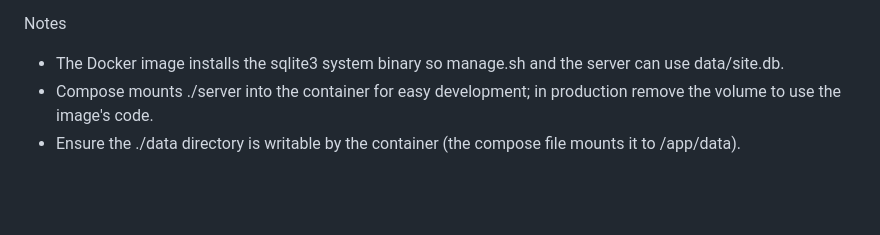
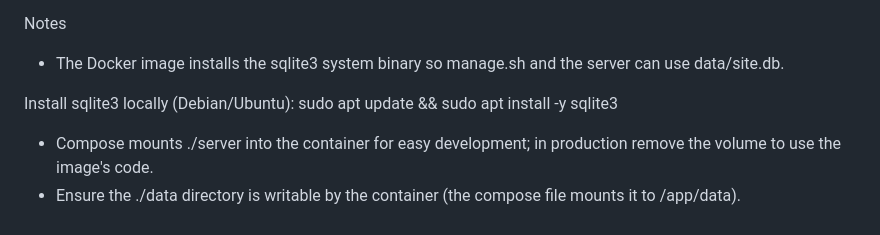
Before and after one commit to lalitnayyar/cms_rta_lalit, a Markdown page: README.md, the part around the change. GitHub-like rendering; blank space fills up the shorter version.

Commit message:
docs: add sqlite3 install command for Debian/Ubuntu in README.md
Co-authored-by: Copilot <223556219+Copilot@users.noreply.github.com>

```diff
--- a/README.md
+++ b/README.md
@@ -85,5 +85,9 @@ Or use docker-compose for development (bind-mounts are configured to keep code e
 
 Notes
 - The Docker image installs the sqlite3 system binary so manage.sh and the server can use data/site.db.
+
+Install sqlite3 locally (Debian/Ubuntu):
+   sudo apt update && sudo apt install -y sqlite3
+
 - Compose mounts ./server into the container for easy development; in production remove the volume to use the image's code.
 - Ensure the ./data directory is writable by the container (the compose file mounts it to /app/data).
```
